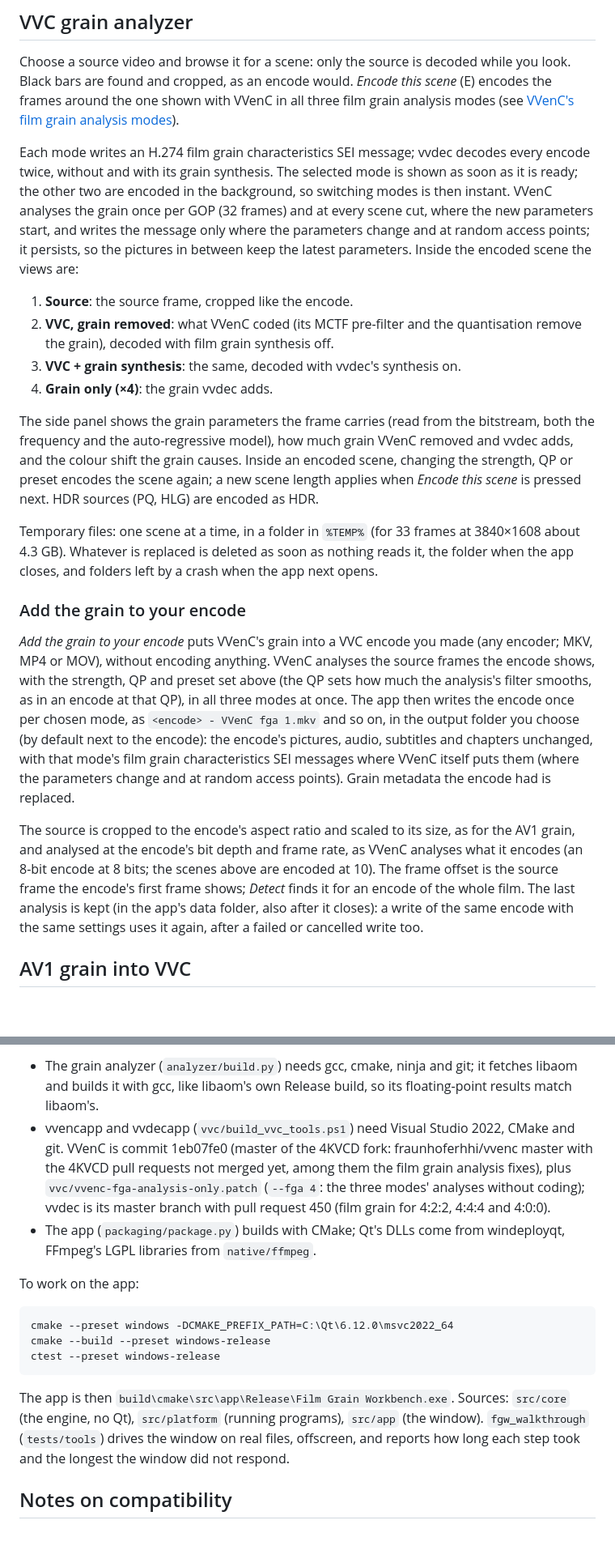
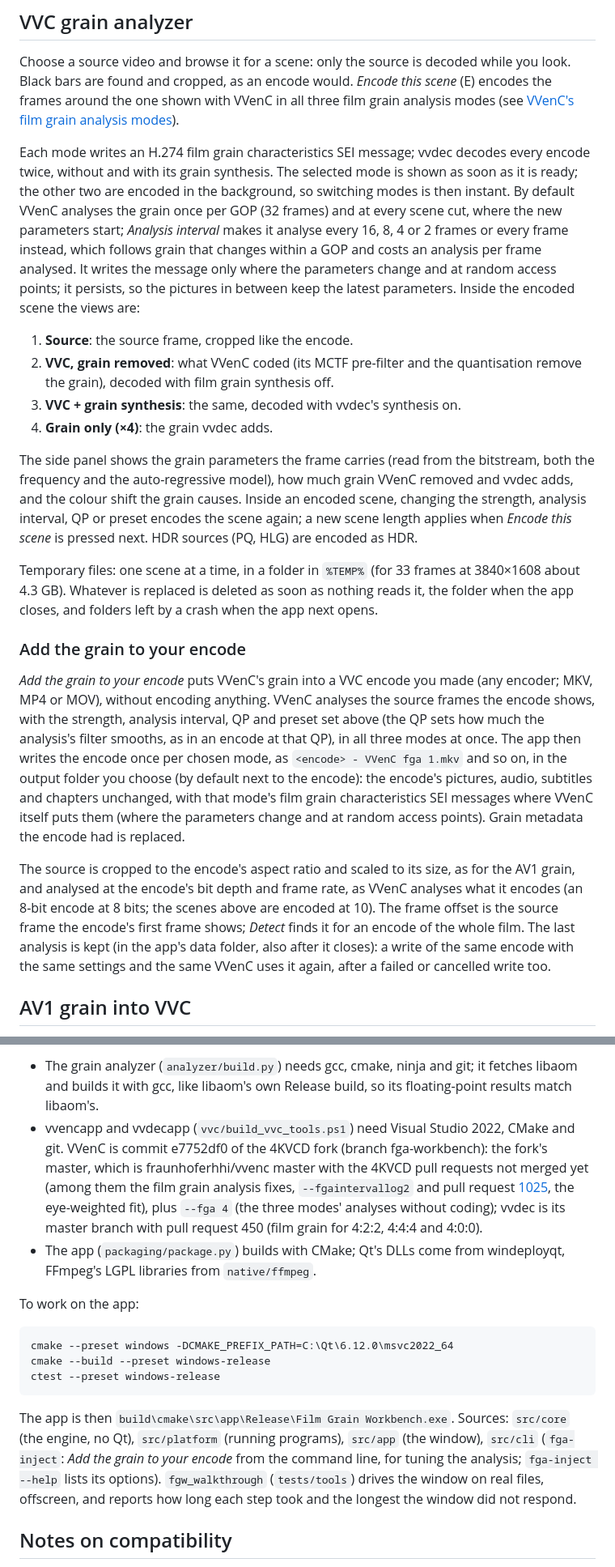
Before and after one commit to 4KVCD/FilmGrainWorkbench, a Markdown page: README.md, 2 parts joined by grey strips. Shown at 81% size. Rendered like a GitHub page; blank space fills up the shorter version.

```diff
--- a/README.md
+++ b/README.md
@@ -153,8 +165,11 @@ all three film grain analysis modes (see
 Each mode writes an H.274 film grain characteristics SEI message; vvdec decodes
 every encode twice, without and with its grain synthesis. The selected mode is
 shown as soon as it is ready; the other two are encoded in the background, so
-switching modes is then instant. VVenC analyses the grain once per GOP (32
-frames) and at every scene cut, where the new parameters start, and writes the
+switching modes is then instant. By default VVenC analyses the grain once per
+GOP (32 frames) and at every scene cut, where the new parameters start;
+*Analysis interval* makes it analyse every 16, 8, 4 or 2 frames or every frame
+instead, which follows grain that changes within a GOP and costs an analysis
+per frame analysed. It writes the
 message only where the parameters change and at random access points; it
 persists, so the pictures in between keep the latest parameters. Inside the
 encoded scene the views are:
@@ -168,7 +183,8 @@ encoded scene the views are:
 The side panel shows the grain parameters the frame carries (read from the
 bitstream, both the frequency and the auto-regressive model), how much grain
 VVenC removed and vvdec adds, and the colour shift the grain causes. Inside an
-encoded scene, changing the strength, QP or preset encodes the scene again;
+encoded scene, changing the strength, analysis interval, QP or preset encodes
+the scene again;
 a new scene length applies when *Encode this scene* is pressed next. HDR
 sources (PQ, HLG) are encoded as HDR.
 
@@ -181,7 +197,8 @@ app next opens.
 
 *Add the grain to your encode* puts VVenC's grain into a VVC encode you made
 (any encoder; MKV, MP4 or MOV), without encoding anything. VVenC analyses the
-source frames the encode shows, with the strength, QP and preset set above
+source frames the encode shows, with the strength, analysis interval, QP and
+preset set above
 (the QP sets how much the analysis's filter smooths, as in an encode at that
 QP), in all three modes at once. The app then writes the encode once per
 chosen mode, as `<encode> - VVenC fga 1.mkv` and so on, in the output
@@ -197,8 +214,8 @@ VVenC analyses what it encodes (an 8-bit encode at 8 bits; the scenes above
 are encoded at 10). The frame offset is the source frame the encode's first
 frame shows; *Detect* finds it for an encode of the whole film. The last
 analysis is kept (in the app's data folder, also after it closes): a write
-of the same encode with the same settings uses it again, after a failed or
-cancelled write too.
+of the same encode with the same settings and the same VVenC uses it again,
+after a failed or cancelled write too.
 
 ## AV1 grain into VVC
 
@@ -267,12 +284,14 @@ first time.
   fetches libaom and builds it with gcc, like libaom's own Release build, so its
   floating-point results match libaom's.
 - vvencapp and vvdecapp (`vvc/build_vvc_tools.ps1`) need Visual Studio 2022,
-  CMake and git. VVenC is commit 1eb07fe0 (master of the 4KVCD fork:
-  fraunhoferhhi/vvenc master with the 4KVCD pull requests not merged yet,
-  among them the film grain analysis fixes), plus
-  `vvc/vvenc-fga-analysis-only.patch` (`--fga 4`: the three modes' analyses
-  without coding); vvdec is its master branch with pull
-  request 450 (film grain for 4:2:2, 4:4:4 and 4:0:0).
+  CMake and git. VVenC is commit e7752df0 of the 4KVCD fork (branch
+  fga-workbench): the fork's master, which is fraunhoferhhi/vvenc master with
+  the 4KVCD pull requests not merged yet (among them the film grain analysis
+  fixes, `--fgaintervallog2` and pull request
+  [1025](https://github.com/fraunhoferhhi/vvenc/pull/1025), the eye-weighted
+  fit), plus `--fga 4` (the three modes' analyses without coding); vvdec is
+  its master branch with pull request 450 (film grain for 4:2:2, 4:4:4 and
+  4:0:0).
 - The app (`packaging/package.py`) builds with CMake; Qt's DLLs come from
   windeployqt, FFmpeg's LGPL libraries from `native/ffmpeg`.
 
@@ -286,7 +305,9 @@ ctest --preset windows-release
 
 The app is then `build\cmake\src\app\Release\Film Grain Workbench.exe`.
 Sources: `src/core` (the engine, no Qt), `src/platform` (running programs),
-`src/app` (the window). `fgw_walkthrough` (`tests/tools`) drives the window on
+`src/app` (the window), `src/cli` (`fga-inject`: *Add the grain to your
+encode* from the command line, for tuning the analysis; `fga-inject --help`
+lists its options). `fgw_walkthrough` (`tests/tools`) drives the window on
 real files, offscreen, and reports how long each step took and the longest
 the window did not respond.
 
```
Also changed, not shown: other parts of README.md (+18 -6 lines), docs/screenshots/vvc-tab.png.
